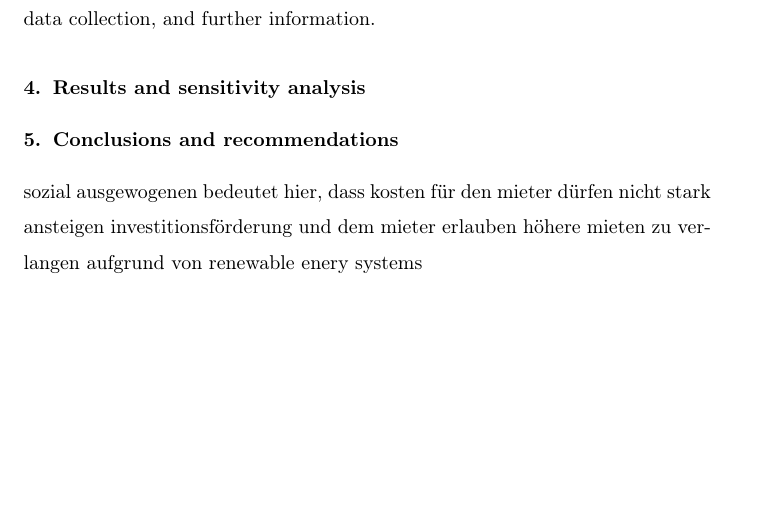
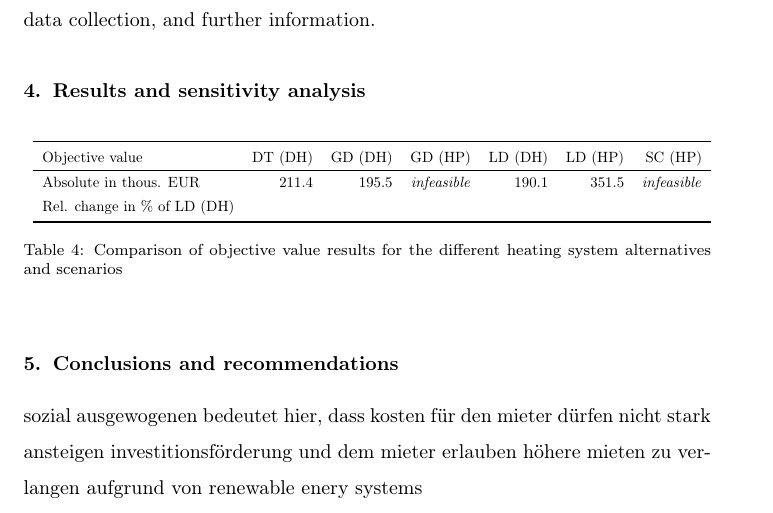
Before and after one commit to sebastianzwickl/equitable-paper, a LaTeX paper (manuscript/Manuscript.tex, which reads manuscript/4_Results.tex): part of page 25 of 36 before the commit and part of page 25 of 37 after it, cut so that both start at the same text, the shorter picture padded with empty space. Compiled offline with pdfLaTeX.

Commit message:
Include result figures

```diff
--- a/manuscript/4_Results.tex
+++ b/manuscript/4_Results.tex
@@ -1 +1,16 @@
 \section{Results and sensitivity analysis}\label{results}
+
+\begin{table}[h]
+	\centering
+	\resizebox{\columnwidth}{!}{
+		\renewcommand{\arraystretch}{1.35}
+		\begin{tabular}{lrrrrrr}
+			\toprule
+			Objective value & DT (DH) & GD (DH) & GD (HP) & LD (DH) & LD (HP) & SC (HP)\\
+			\hline
+			Absolute in thous. \SI{}{EUR} & \SI{211.4}{} & \SI{195.5}{} & \textit{infeasible} & \SI{190.1}{} & \SI{351.5}{} & \textit{infeasible}\\
+			Rel. change in \% of LD (DH) & \SI{}{} & \SI{}{} &  &  & \SI{}{} & \\
+
+			\bottomrule
+	\end{tabular}}
+	\caption{Comparison of objective value results for the different heating system alternatives and scenarios}
```
Also changed, not shown: manuscript/4_Results.tex (22 more changed lines).
